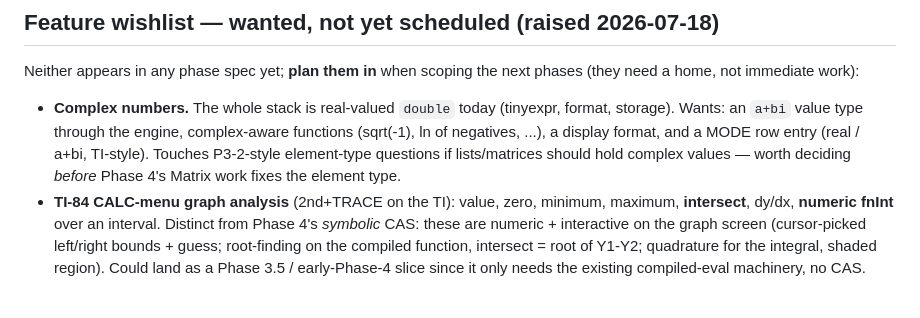
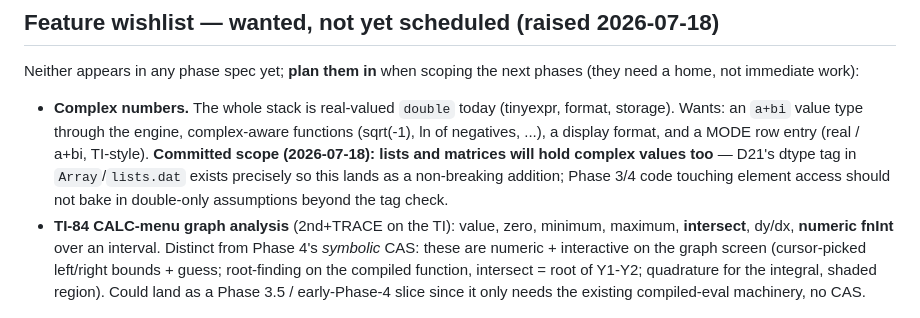
Before and after one commit to beapig/graphite_picocalc_gc_luckfox_lyra, a Markdown page: docs/notes/next-session.md, the part around the change. Rendered like a GitHub page.

```diff
--- a/docs/notes/next-session.md
+++ b/docs/notes/next-session.md
@@ -117,10 +117,12 @@ next phases (they need a home, not immediate work):
 - **Complex numbers.** The whole stack is real-valued `double` today
   (tinyexpr, format, storage). Wants: an `a+bi` value type through the
   engine, complex-aware functions (sqrt(-1), ln of negatives, ...), a
-  display format, and a MODE row entry (real / a+bi, TI-style). Touches
-  P3-2-style element-type questions if lists/matrices should hold complex
-  values — worth deciding *before* Phase 4's Matrix work fixes the element
-  type.
+  display format, and a MODE row entry (real / a+bi, TI-style).
+  **Committed scope (2026-07-18): lists and matrices will hold complex
+  values too** — D21's dtype tag in `Array`/`lists.dat` exists precisely
+  so this lands as a non-breaking addition; Phase 3/4 code touching
+  element access should not bake in double-only assumptions beyond the
+  tag check.
 - **TI-84 CALC-menu graph analysis** (2nd+TRACE on the TI): value, zero,
   minimum, maximum, **intersect**, dy/dx, **numeric fnInt** over an
   interval. Distinct from Phase 4's *symbolic* CAS: these are numeric +
```
Also changed, not shown: docs/notes/decisions.md (+2 -2 lines), docs/phases/phase3-spec.md (+5 -2 lines).
